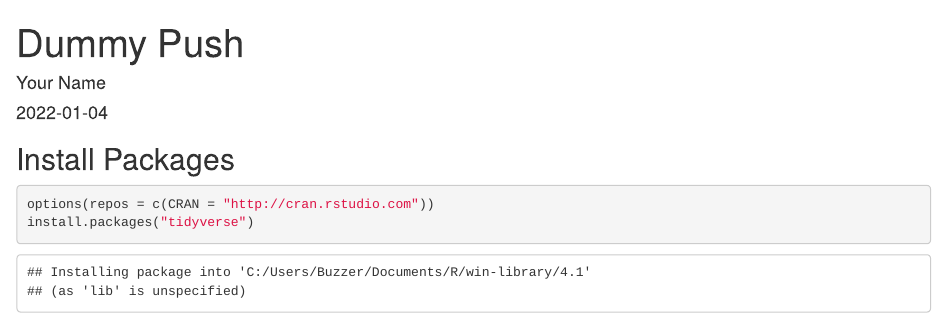
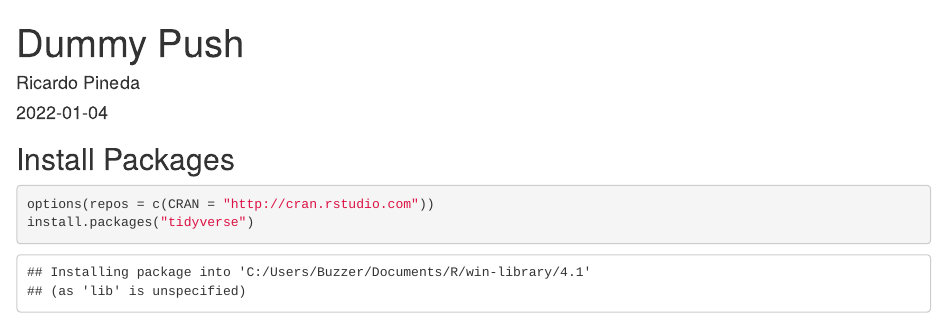
Before and after one commit to rhpineda/BIS15W2022_rpineda, an R Markdown document (lab1/dummy_push.Rmd): the page in a window 1100 px wide, from its top. The pictures show the output file lab1/dummy_push.html that the author committed with the source, opened offline.

Commit message:
lab 1 update

```diff
--- a/lab1/dummy_push.Rmd
+++ b/lab1/dummy_push.Rmd
@@ -1,6 +1,6 @@
 ---
 title: "Dummy Push"
-author: "Your Name"
+author: "Ricardo Pineda"
 date: "`r Sys.Date()`"
 output:
   html_document:
```
Also changed, not shown: lab1/dummy_push.html, lab1/dummy_push.md.
